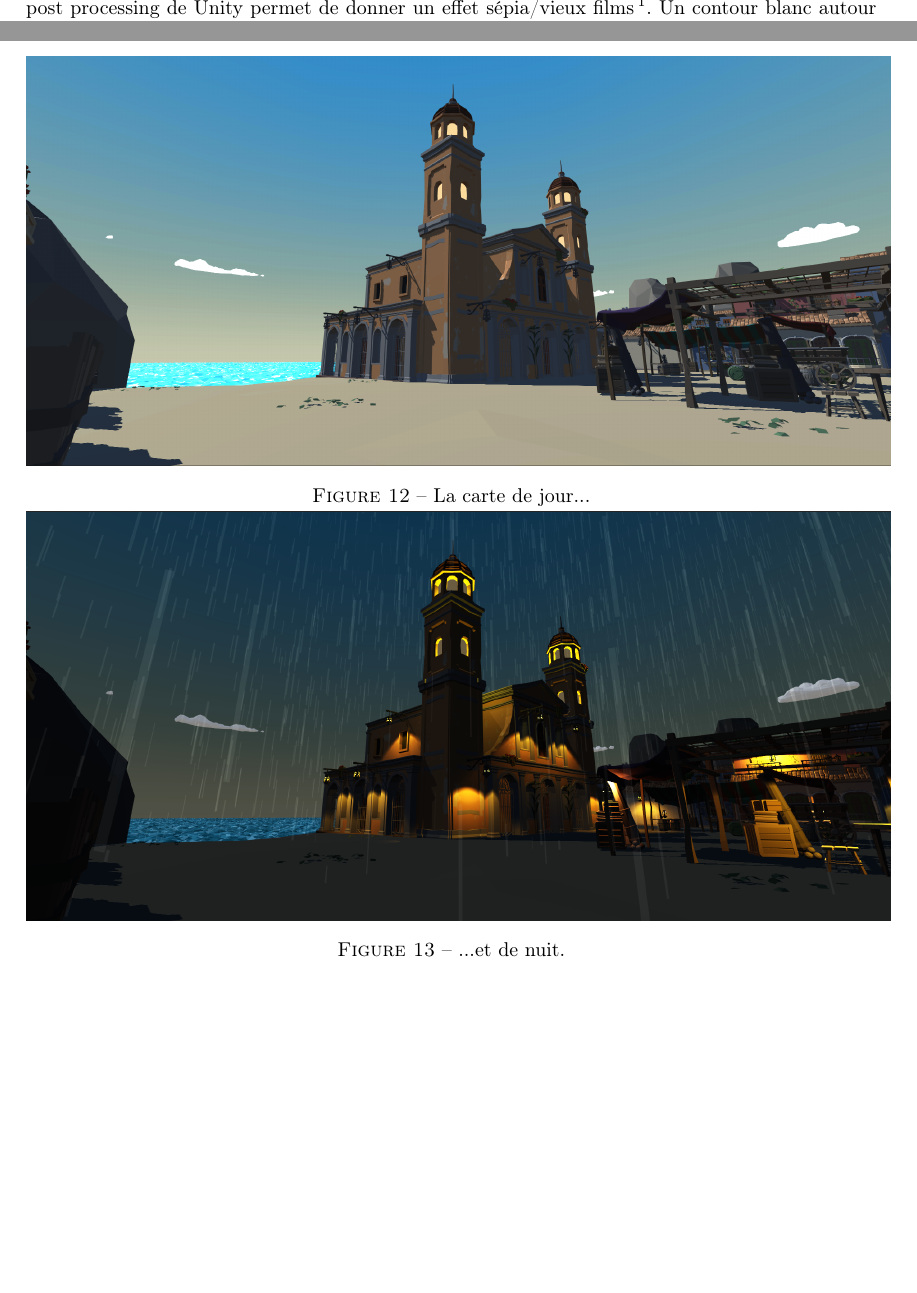
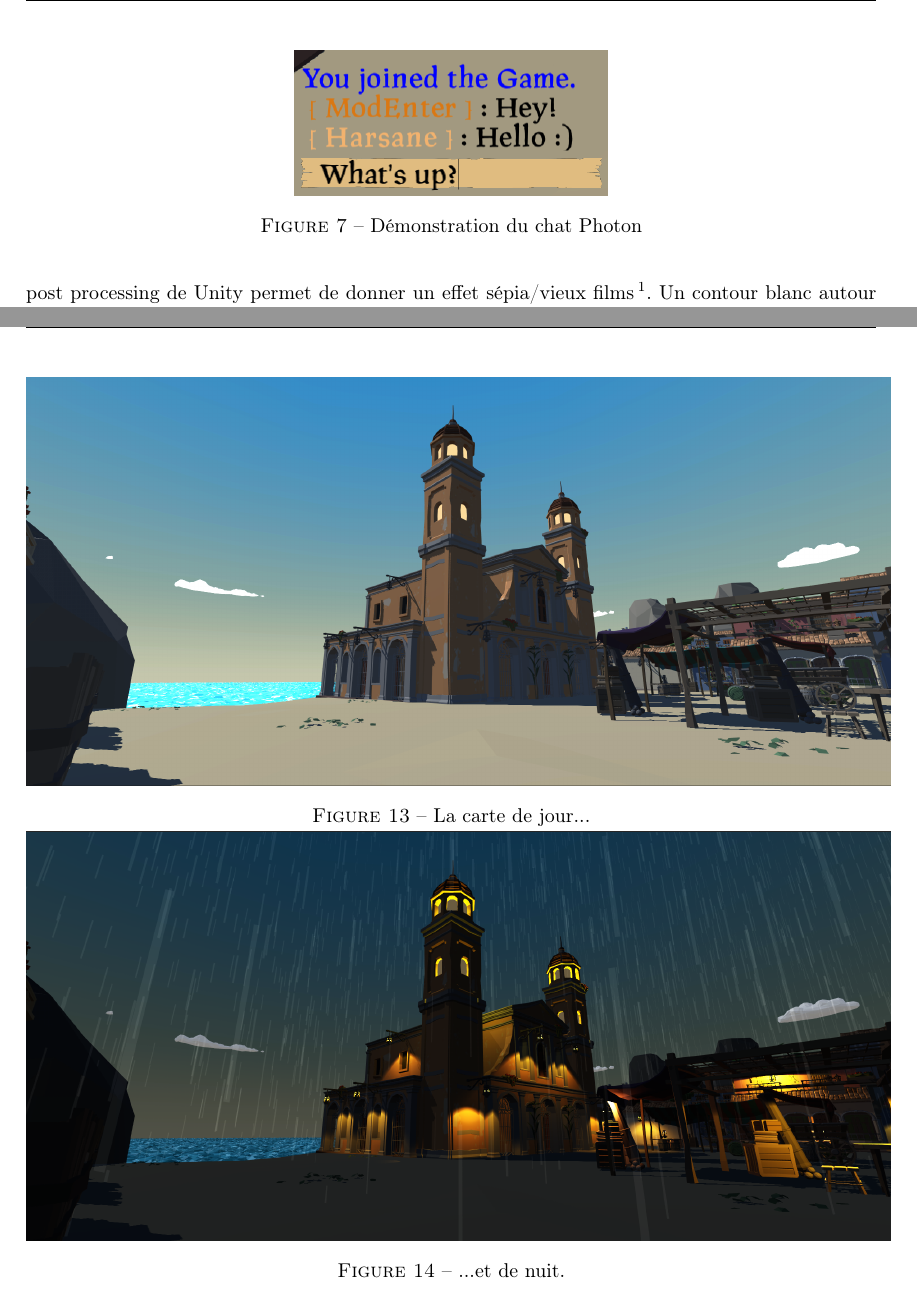
Before and after one commit to LifeInvaders/doc, a LaTeX thesis (second defense thesis/doc.tex, which reads second defense thesis/sections/multiplayer.tex): two parts of pages 11 and 15 of 19 before the commit and two parts of pages 11 and 15 of 18 after it, joined at a grey line, cut at the place of the change, the shorter picture padded with empty space. Compiled offline with pdfLaTeX.

Commit message:
Added chat

```diff
--- a/second defense thesis/sections/multiplayer.tex
+++ b/second defense thesis/sections/multiplayer.tex
@@ -96,0 +98,5 @@
+	\begin{figure}[hbt!]
+		\centering
+		\includegraphics[scale=1]{chat.png}
+		\caption{Démonstration du chat Photon}
+	\end{figure}
```
Also changed, not shown: second defense thesis/img/chat.png (added), second defense thesis/sections/multiplayer.tex (5 more changed lines).
